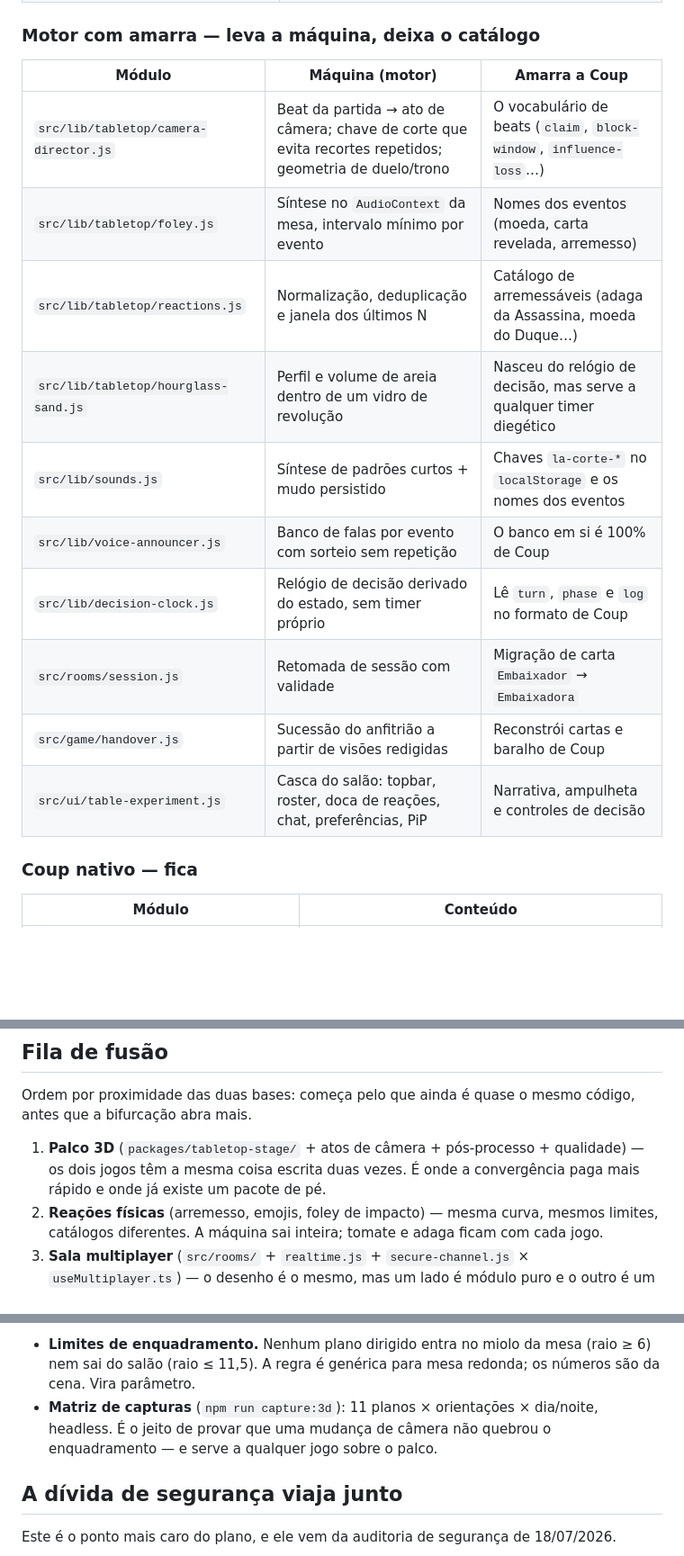
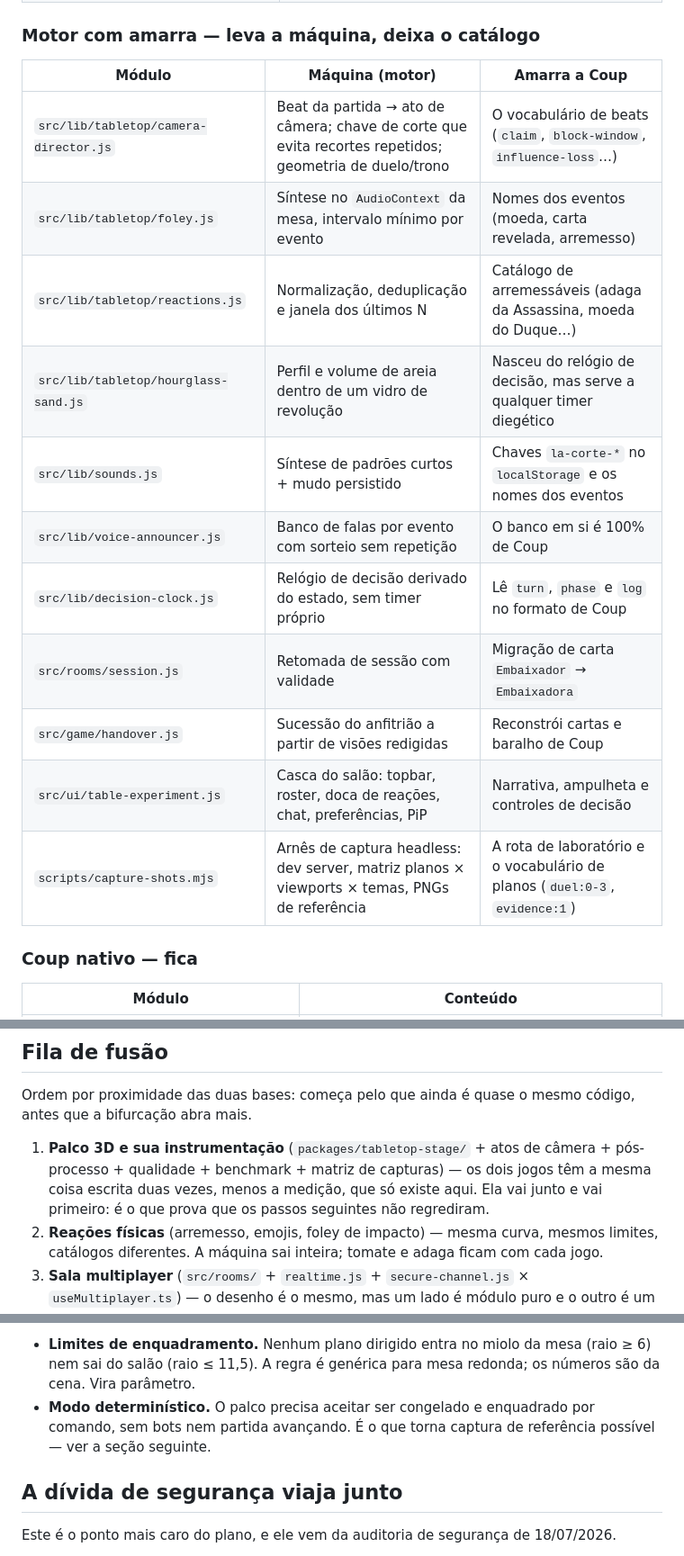
Before and after one commit to ppvaz/coup-game, a Markdown page: MOTOR-COMPARTILHADO.md, 3 parts joined by grey strips. Shown at 90% size. Rendered like a GitHub page; blank space fills up the shorter version.

```diff
--- a/MOTOR-COMPARTILHADO.md
+++ b/MOTOR-COMPARTILHADO.md
@@ -46,18 +46,19 @@ commit da mudança.
 
 ### Motor com amarra — leva a máquina, deixa o catálogo
 
-| Módulo                                | Máquina (motor)                                                                                        | Amarra a Coup                                                       |
-| ------------------------------------- | ------------------------------------------------------------------------------------------------------ | ------------------------------------------------------------------- |
-| `src/lib/tabletop/camera-director.js` | Beat da partida → ato de câmera; chave de corte que evita recortes repetidos; geometria de duelo/trono | O vocabulário de beats (`claim`, `block-window`, `influence-loss`…) |
-| `src/lib/tabletop/foley.js`           | Síntese no `AudioContext` da mesa, intervalo mínimo por evento                                         | Nomes dos eventos (moeda, carta revelada, arremesso)                |
-| `src/lib/tabletop/reactions.js`       | Normalização, deduplicação e janela dos últimos N                                                      | Catálogo de arremessáveis (adaga da Assassina, moeda do Duque…)     |
-| `src/lib/tabletop/hourglass-sand.js`  | Perfil e volume de areia dentro de um vidro de revolução                                               | Nasceu do relógio de decisão, mas serve a qualquer timer diegético  |
-| `src/lib/sounds.js`                   | Síntese de padrões curtos + mudo persistido                                                            | Chaves `la-corte-*` no `localStorage` e os nomes dos eventos        |
-| `src/lib/voice-announcer.js`          | Banco de falas por evento com sorteio sem repetição                                                    | O banco em si é 100% de Coup                                        |
-| `src/lib/decision-clock.js`           | Relógio de decisão derivado do estado, sem timer próprio                                               | Lê `turn`, `phase` e `log` no formato de Coup                       |
-| `src/rooms/session.js`                | Retomada de sessão com validade                                                                        | Migração de carta `Embaixador` → `Embaixadora`                      |
-| `src/game/handover.js`                | Sucessão do anfitrião a partir de visões redigidas                                                     | Reconstrói cartas e baralho de Coup                                 |
-| `src/ui/table-experiment.js`          | Casca do salão: topbar, roster, doca de reações, chat, preferências, PiP                               | Narrativa, ampulheta e controles de decisão                         |
+| Módulo                                | Máquina (motor)                                                                                        | Amarra a Coup                                                              |
+| ------------------------------------- | ------------------------------------------------------------------------------------------------------ | -------------------------------------------------------------------------- |
+| `src/lib/tabletop/camera-director.js` | Beat da partida → ato de câmera; chave de corte que evita recortes repetidos; geometria de duelo/trono | O vocabulário de beats (`claim`, `block-window`, `influence-loss`…)        |
+| `src/lib/tabletop/foley.js`           | Síntese no `AudioContext` da mesa, intervalo mínimo por evento                                         | Nomes dos eventos (moeda, carta revelada, arremesso)                       |
+| `src/lib/tabletop/reactions.js`       | Normalização, deduplicação e janela dos últimos N                                                      | Catálogo de arremessáveis (adaga da Assassina, moeda do Duque…)            |
+| `src/lib/tabletop/hourglass-sand.js`  | Perfil e volume de areia dentro de um vidro de revolução                                               | Nasceu do relógio de decisão, mas serve a qualquer timer diegético         |
+| `src/lib/sounds.js`                   | Síntese de padrões curtos + mudo persistido                                                            | Chaves `la-corte-*` no `localStorage` e os nomes dos eventos               |
+| `src/lib/voice-announcer.js`          | Banco de falas por evento com sorteio sem repetição                                                    | O banco em si é 100% de Coup                                               |
+| `src/lib/decision-clock.js`           | Relógio de decisão derivado do estado, sem timer próprio                                               | Lê `turn`, `phase` e `log` no formato de Coup                              |
+| `src/rooms/session.js`                | Retomada de sessão com validade                                                                        | Migração de carta `Embaixador` → `Embaixadora`                             |
+| `src/game/handover.js`                | Sucessão do anfitrião a partir de visões redigidas                                                     | Reconstrói cartas e baralho de Coup                                        |
+| `src/ui/table-experiment.js`          | Casca do salão: topbar, roster, doca de reações, chat, preferências, PiP                               | Narrativa, ampulheta e controles de decisão                                |
+| `scripts/capture-shots.mjs`           | Arnês de captura headless: dev server, matriz planos × viewports × temas, PNGs de referência           | A rota de laboratório e o vocabulário de planos (`duel:0-3`, `evidence:1`) |
 
 ### Coup nativo — fica
 
@@ -141,9 +205,10 @@ valiosa — é a segunda vez que este documento corrige essa ordem, agora com ev
 Ordem por proximidade das duas bases: começa pelo que ainda é quase o mesmo código, antes que a
 bifurcação abra mais.
 
-1. **Palco 3D** (`packages/tabletop-stage/` + atos de câmera + pós-processo + qualidade) — os dois
-   jogos têm a mesma coisa escrita duas vezes. É onde a convergência paga mais rápido e onde já
-   existe um pacote de pé.
+1. **Palco 3D e sua instrumentação** (`packages/tabletop-stage/` + atos de câmera + pós-processo +
+   qualidade + benchmark + matriz de capturas) — os dois jogos têm a mesma coisa escrita duas vezes,
+   menos a medição, que só existe aqui. Ela vai junto e vai primeiro: é o que prova que os passos
+   seguintes não regrediram.
 2. **Reações físicas** (arremesso, emojis, foley de impacto) — mesma curva, mesmos limites, catálogos
    diferentes. A máquina sai inteira; tomate e adaga ficam com cada jogo.
 3. **Sala multiplayer** (`src/rooms/` + `realtime.js` + `secure-channel.js` × `useMultiplayer.ts`) — o
@@ -246,9 +311,8 @@ Duas peças de ferramental do ciclo 3D também são de motor, e nenhuma existe d
 
 - **Limites de enquadramento.** Nenhum plano dirigido entra no miolo da mesa (raio ≥ 6) nem sai do
   salão (raio ≤ 11,5). A regra é genérica para mesa redonda; os números são da cena. Vira parâmetro.
-- **Matriz de capturas** (`npm run capture:3d`): 11 planos × orientações × dia/noite, headless. É o
-  jeito de provar que uma mudança de câmera não quebrou o enquadramento — e serve a qualquer jogo
-  sobre o palco.
+- **Modo determinístico.** O palco precisa aceitar ser congelado e enquadrado por comando, sem bots
+  nem partida avançando. É o que torna captura de referência possível — ver a seção seguinte.
 
 ## A dívida de segurança viaja junto
 
```
Also changed, not shown: other parts of MOTOR-COMPARTILHADO.md (+63 -0 lines).
